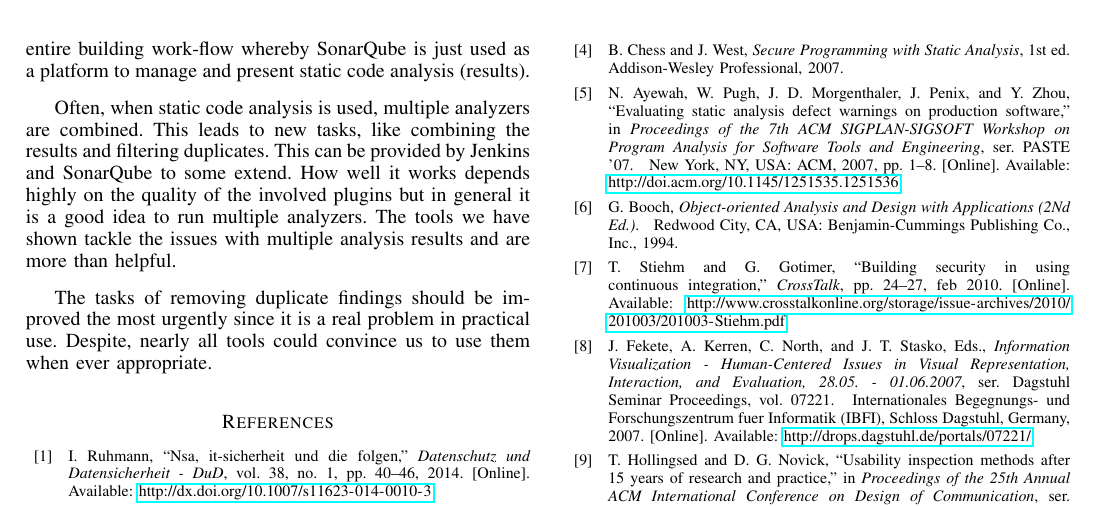
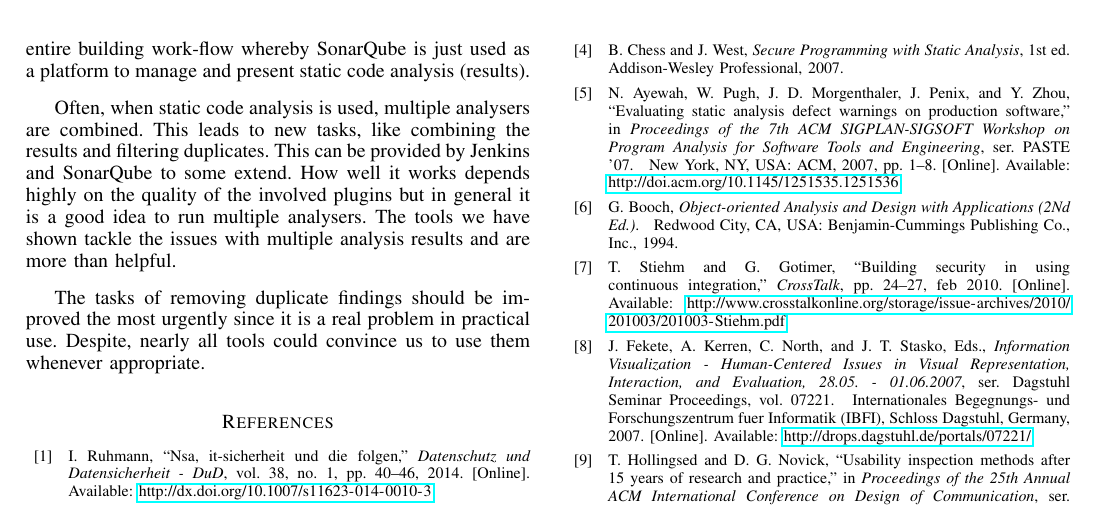
Before and after one commit to hzulfiqar/SecSoftDev, a LaTeX paper (static_code_analysis_in_ci.tex): part of page 8 of 9, cut so that both start at the same text. Compiled offline with pdfLaTeX.

Commit message:
Minor spellings mistakes...

```diff
--- a/static_code_analysis_in_ci.tex
+++ b/static_code_analysis_in_ci.tex
@@ -565,11 +565,11 @@ When talk about reporting capabilities, Eclipse provides issues' description, th
 
 \section{Conclusion}
 \label{sec:conclusion}
-In our comparison, SonarQube can score with a very nice representation of anaylsis results, many included and pre-configured analysers and a good extensibility. Unfortunately, SonarQube lacks of some continuous integration features that cannot be renounced but for this, Jenkins comes in very handy. We suggest to use Jenkins for fundamental continuous integration tasks, like watching a code repository or starting the build because it is very good in those jobs. Then, it can also start the SonarQube analysis and provide a link to the results to the user. Jenkins would, in this scenario, be responsible for the entire building work-flow whereby SonarQube is just used as a platform to manage and present static code analysis (results).
+In our comparison, SonarQube can score with a very nice representation of analysis results, many included and pre-configured analysers and a good extensibility. Unfortunately, SonarQube lacks of some continuous integration features that cannot be renounced but for this, Jenkins comes in very handy. We suggest to use Jenkins for fundamental continuous integration tasks, like watching a code repository or starting the build because it is very good in those jobs. Then, it can also start the SonarQube analysis and provide a link to the results to the user. Jenkins would, in this scenario, be responsible for the entire building work-flow whereby SonarQube is just used as a platform to manage and present static code analysis (results).
 
-Often, when static code analysis is used, multiple analyzers are combined. This leads to new tasks, like combining the results and filtering duplicates. This can be provided by Jenkins and SonarQube to some extend. How well it works depends highly on the quality of the involved plugins but in general it is a good idea to run multiple analyzers. The tools we have shown tackle the issues with multiple analysis results and are more than helpful.
+Often, when static code analysis is used, multiple analysers are combined. This leads to new tasks, like combining the results and filtering duplicates. This can be provided by Jenkins and SonarQube to some extend. How well it works depends highly on the quality of the involved plugins but in general it is a good idea to run multiple analysers. The tools we have shown tackle the issues with multiple analysis results and are more than helpful.
 
-The tasks of removing duplicate findings should be improved the most  urgently since it is a real problem in practical use. Despite, nearly all tools could convince us to use them when ever appropriate.
+The tasks of removing duplicate findings should be improved the most  urgently since it is a real problem in practical use. Despite, nearly all tools could convince us to use them whenever appropriate.
 
 
 \bibliographystyle{IEEEtran}
```
